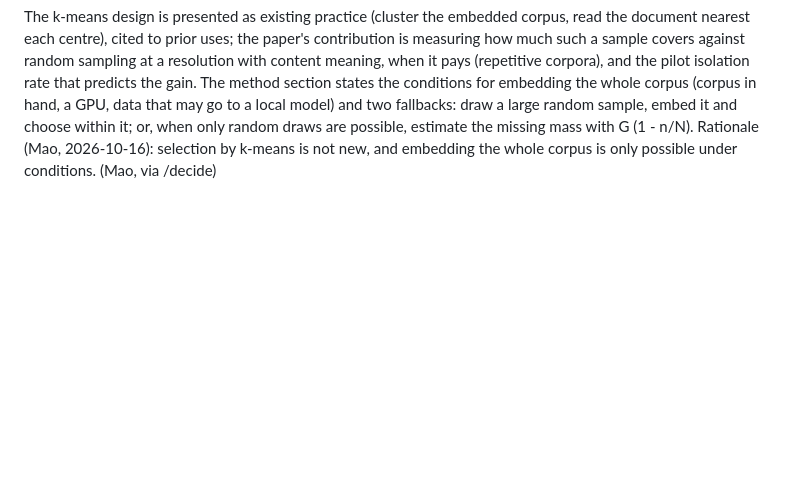
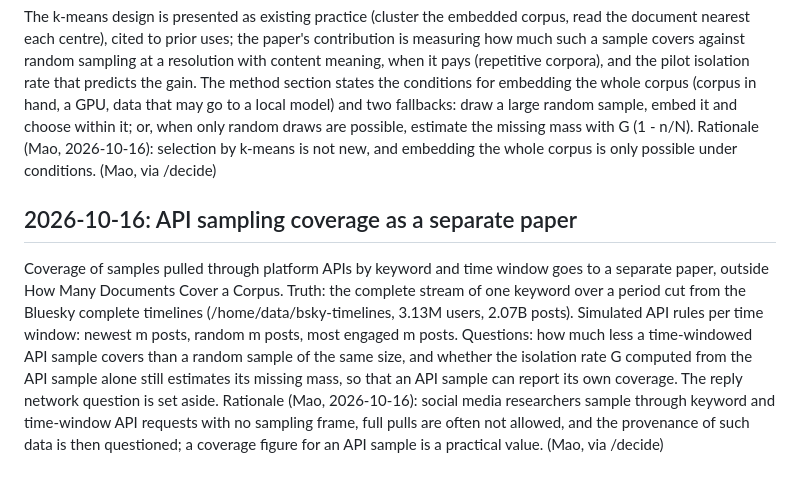
Before and after one commit to LiMaoUM/corpus-variability, a Markdown page: DECISIONS.md, the part around the change. Rendered like a GitHub page; blank space fills up the shorter version.

Commit message:
decide: API sampling coverage as a separate paper (Bluesky keyword stream as truth; newest, random, most engaged per window)

```diff
--- a/DECISIONS.md
+++ b/DECISIONS.md
@@ -239,3 +239,7 @@ PROPOSAL: recorded ideas and facts, none decided by Mao; the source is notes/rev
 ## 2026-10-16: k-means selection as existing practice; conditions for embedding the whole corpus
 
 The k-means design is presented as existing practice (cluster the embedded corpus, read the document nearest each centre), cited to prior uses; the paper's contribution is measuring how much such a sample covers against random sampling at a resolution with content meaning, when it pays (repetitive corpora), and the pilot isolation rate that predicts the gain. The method section states the conditions for embedding the whole corpus (corpus in hand, a GPU, data that may go to a local model) and two fallbacks: draw a large random sample, embed it and choose within it; or, when only random draws are possible, estimate the missing mass with G (1 - n/N). Rationale (Mao, 2026-10-16): selection by k-means is not new, and embedding the whole corpus is only possible under conditions. (Mao, via /decide)
+
+## 2026-10-16: API sampling coverage as a separate paper
+
+Coverage of samples pulled through platform APIs by keyword and time window goes to a separate paper, outside How Many Documents Cover a Corpus. Truth: the complete stream of one keyword over a period cut from the Bluesky complete timelines (/home/data/bsky-timelines, 3.13M users, 2.07B posts). Simulated API rules per time window: newest m posts, random m posts, most engaged m posts. Questions: how much less a time-windowed API sample covers than a random sample of the same size, and whether the isolation rate G computed from the API sample alone still estimates its missing mass, so that an API sample can report its own coverage. The reply network question is set aside. Rationale (Mao, 2026-10-16): social media researchers sample through keyword and time-window API requests with no sampling frame, full pulls are often not allowed, and the provenance of such data is then questioned; a coverage figure for an API sample is a practical value. (Mao, via /decide)
```
